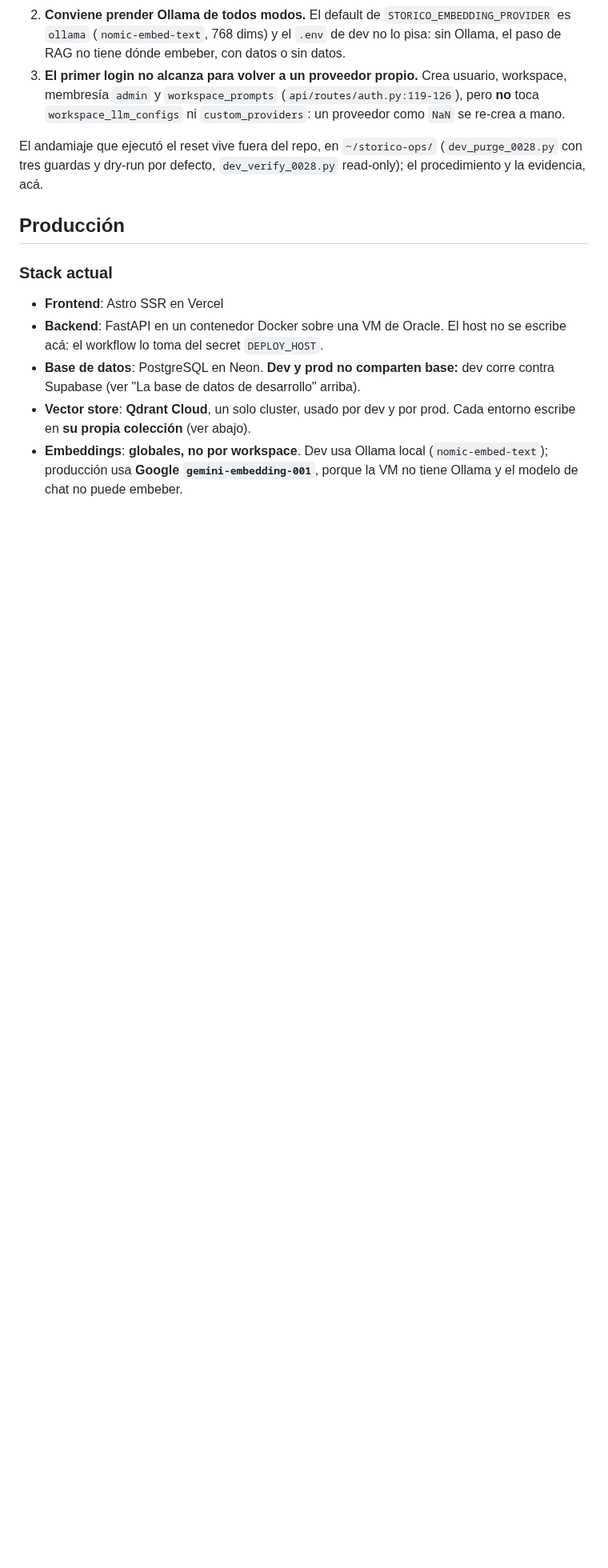
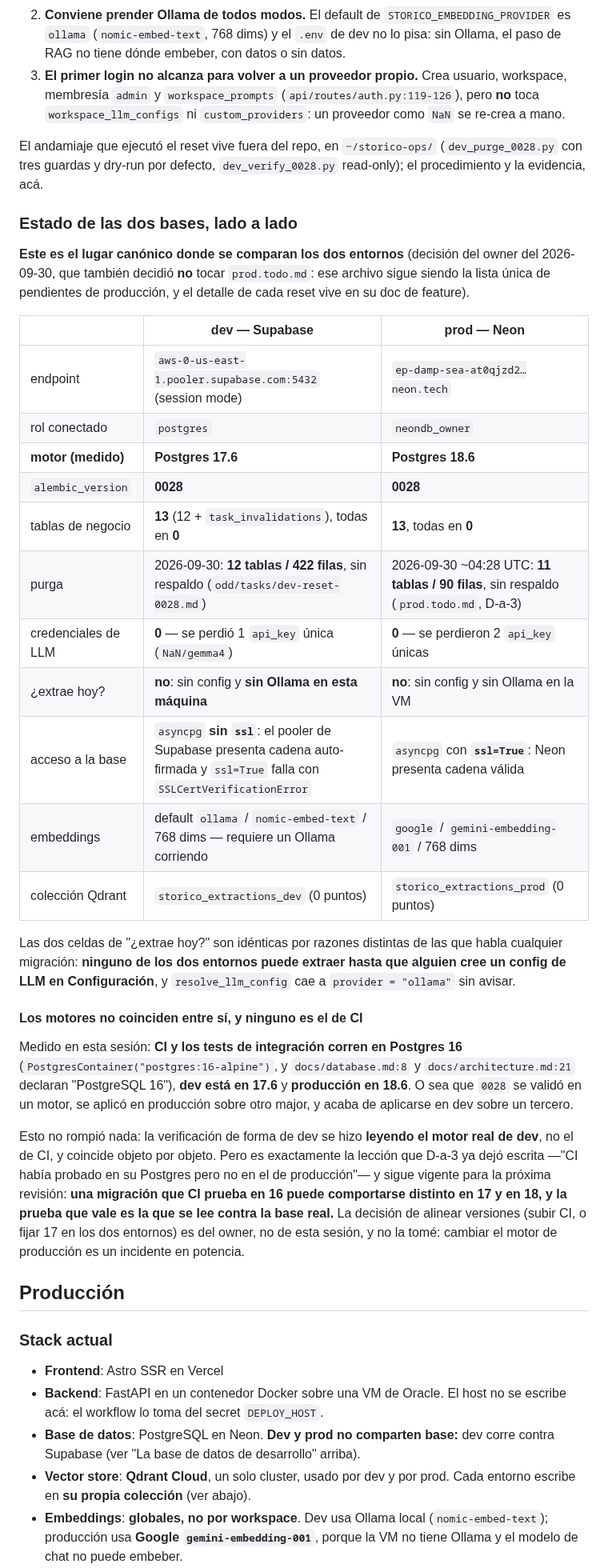
Before and after one commit to alvaldes/storico, a Markdown page: docs/deployment.md, the part around the change. Shown at 80% size. Drawn GitHub-style; blank space fills up the shorter version.

Commit message:
docs(deployment): make deployment.md the place where the two databases are compared
The owner chose this over adding a dev row to prod.todo.md (which would break its
own "la lista única" contract, since it documents production only) and over a new
docs/db-states.md. So prod.todo.md is deliberately unchanged - it does not appear
in this commit - and this file now carries the side-by-side state of both bases.

Two cells in that table were wrong as first written, and are corrected by
measuring instead of guessing:

- prod runs Postgres 18.6, not 17 (measured: SHOW server_version on the Neon
  endpoint), while dev runs 17.6. Consequence, stated because it bites the next
  revision: CI and every integration test run postgres:16-alpine, so 0028 was
  validated on 16, applied to production on 18.6, and just applied to dev on
  17.6 - three different majors. This is the same lesson D-a-3 wrote down ("CI
  probó en su Postgres, no en el de producción"), still true. Aligning the
  engines is an owner decision and was not taken here.
- both environments have 13 business tables, not "12 and 11". The D-a-3 list of
  eleven predated task_invalidations, which 0028 itself creates, and
  user_preferences was never in the production purge scope. What each purge
  destroyed is stated as recorded rather than recomputed: dev 12 tables / 422
  rows, prod 11 tables / 90 rows summed from the pinned interlock inventory in
  d_a_3_purge.py.

Additive change only: 38 insertions, no deletions. The prose above the new
section already pointed at dev, so nothing contradicted the table and no stale
pointer needed removing.

```diff
--- a/docs/deployment.md
+++ b/docs/deployment.md
@@ -91,6 +91,44 @@ dos: prender Ollama en `localhost:11434`, o crear un config con clave real en Co
 
 El andamiaje que ejecutó el reset vive fuera del repo, en `~/storico-ops/` (`dev_purge_0028.py` con tres
 guardas y dry-run por defecto, `dev_verify_0028.py` read-only); el procedimiento y la evidencia, acá.
+
+### Estado de las dos bases, lado a lado
+
+**Este es el lugar canónico donde se comparan los dos entornos** (decisión del owner del 2026-09-30, que
+también decidió **no** tocar `prod.todo.md`: ese archivo sigue siendo la lista única de pendientes de
+producción, y el detalle de cada reset vive en su doc de feature).
+
+| | **dev** — Supabase | **prod** — Neon |
+| --- | --- | --- |
+| endpoint | `aws-0-us-east-1.pooler.supabase.com:5432` (session mode) | `ep-damp-sea-at0qjzd2…neon.tech` |
+| rol conectado | `postgres` | `neondb_owner` |
+| **motor (medido)** | **Postgres 17.6** | **Postgres 18.6** |
+| `alembic_version` | **0028** | **0028** |
+| tablas de negocio | **13** (12 + `task_invalidations`), todas en **0** | **13**, todas en **0** |
+| purga | 2026-09-30: **12 tablas / 422 filas**, sin respaldo (`odd/tasks/dev-reset-0028.md`) | 2026-09-30 ~04:28 UTC: **11 tablas / 90 filas**, sin respaldo (`prod.todo.md`, D-a-3) |
+| credenciales de LLM | **0** — se perdió 1 `api_key` única (`NaN/gemma4`) | **0** — se perdieron 2 `api_key` únicas |
+| ¿extrae hoy? | **no**: sin config y **sin Ollama en esta máquina** | **no**: sin config y sin Ollama en la VM |
+| acceso a la base | `asyncpg` **sin `ssl`**: el pooler de Supabase presenta cadena auto-firmada y `ssl=True` falla con `SSLCertVerificationError` | `asyncpg` con **`ssl=True`**: Neon presenta cadena válida |
+| embeddings | default `ollama` / `nomic-embed-text` / 768 dims — requiere un Ollama corriendo | `google` / `gemini-embedding-001` / 768 dims |
+| colección Qdrant | `storico_extractions_dev` (0 puntos) | `storico_extractions_prod` (0 puntos) |
+
+Las dos celdas de "¿extrae hoy?" son idénticas por razones distintas de las que habla cualquier migración:
+**ninguno de los dos entornos puede extraer hasta que alguien cree un config de LLM en Configuración**, y
+`resolve_llm_config` cae a `provider = "ollama"` sin avisar.
+
+#### Los motores no coinciden entre sí, y ninguno es el de CI
+
+Medido en esta sesión: **CI y los tests de integración corren en Postgres 16**
+(`PostgresContainer("postgres:16-alpine")`, y `docs/database.md:8` y `docs/architecture.md:21` declaran
+"PostgreSQL 16"), **dev está en 17.6** y **producción en 18.6**. O sea que `0028` se validó en un motor, se
+aplicó en producción sobre otro major, y acaba de aplicarse en dev sobre un tercero.
+
+Esto no rompió nada: la verificación de forma de dev se hizo **leyendo el motor real de dev**, no el de CI,
+y coincide objeto por objeto. Pero es exactamente la lección que D-a-3 ya dejó escrita —"CI había probado en
+su Postgres pero no en el de producción"— y sigue vigente para la próxima revisión: **una migración que CI
+prueba en 16 puede comportarse distinto en 17 y en 18, y la prueba que vale es la que se lee contra la base
+real.** La decisión de alinear versiones (subir CI, o fijar 17 en los dos entornos) es del owner, no de esta
+sesión, y no la tomé: cambiar el motor de producción es un incidente en potencia.
 
 ## Producción
 
```
